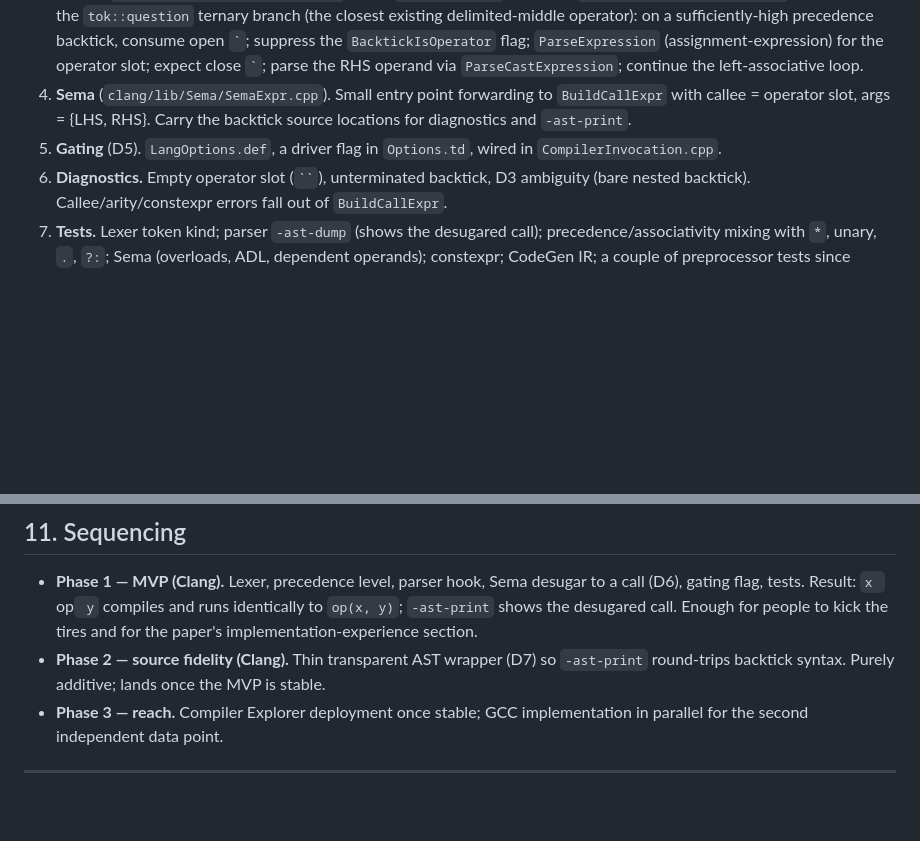
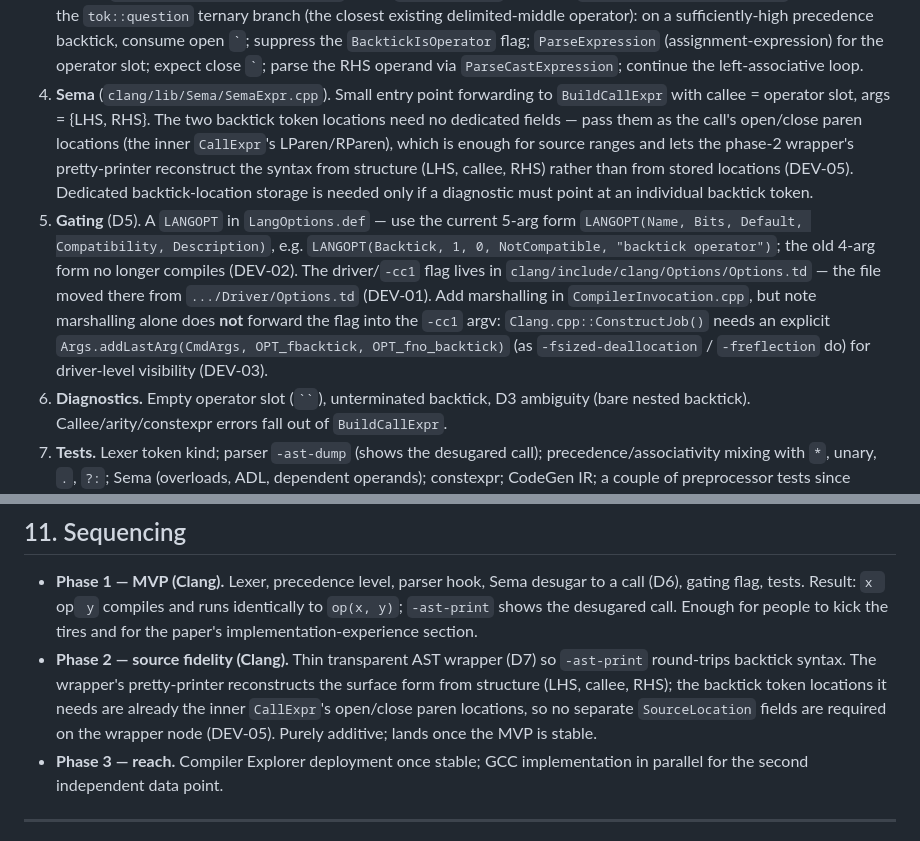
Before and after one commit to steve-downey/backtick, a Markdown page: docs/backtick-operator-design.md, 2 parts joined by grey strips. Drawn GitHub-style; blank space fills up the shorter version.

Commit message:
docs: reconcile DEV-01/02/03/05 into §6 and §11
- §6.5 (gating): Options.td path is now clang/include/clang/Options/Options.td
  (DEV-01); LANGOPT uses the 5-arg NotCompatible form (DEV-02); BoolFOption
  marshalling needs an explicit addLastArg in Clang.cpp::ConstructJob() to
  forward the flag to -cc1 (DEV-03).
- §6.4 (Sema) + §11 phase 2: backtick token locations live in the inner
  CallExpr's paren locs; the wrapper pretty-printer reconstructs from
  structure, so no dedicated SourceLocation fields are needed (DEV-05).

````diff
--- a/docs/backtick-operator-design.md
+++ b/docs/backtick-operator-design.md
@@ -168,10 +168,24 @@ for `>` inside template-argument lists:
    for the operator slot; expect close ``` ` ```; parse the RHS operand via
    `ParseCastExpression`; continue the left-associative loop.
 4. **Sema** (`clang/lib/Sema/SemaExpr.cpp`). Small entry point forwarding
-   to `BuildCallExpr` with callee = operator slot, args = {LHS, RHS}.
-   Carry the backtick source locations for diagnostics and `-ast-print`.
-5. **Gating** (D5). `LangOptions.def`, a driver flag in `Options.td`,
-   wired in `CompilerInvocation.cpp`.
+   to `BuildCallExpr` with callee = operator slot, args = {LHS, RHS}. The two
+   backtick token locations need no dedicated fields — pass them as the call's
+   open/close paren locations (the inner `CallExpr`'s LParen/RParen), which is
+   enough for source ranges and lets the phase-2 wrapper's pretty-printer
+   reconstruct the syntax from structure (LHS, callee, RHS) rather than from
+   stored locations (DEV-05). Dedicated backtick-location storage is needed
+   only if a diagnostic must point at an individual backtick token.
+5. **Gating** (D5). A `LANGOPT` in `LangOptions.def` — use the current 5-arg
+   form `LANGOPT(Name, Bits, Default, Compatibility, Description)`, e.g.
+   `LANGOPT(Backtick, 1, 0, NotCompatible, "backtick operator")`; the old
+   4-arg form no longer compiles (DEV-02). The driver/`-cc1` flag lives in
+   `clang/include/clang/Options/Options.td` — the file moved there from
+   `.../Driver/Options.td` (DEV-01). Add marshalling in `CompilerInvocation.cpp`, but
+   note marshalling alone does **not** forward the flag into the `-cc1` argv:
+   `Clang.cpp::ConstructJob()` needs an explicit
+   `Args.addLastArg(CmdArgs, OPT_fbacktick, OPT_fno_backtick)` (as
+   `-fsized-deallocation` / `-freflection` do) for driver-level visibility
+   (DEV-03).
 6. **Diagnostics.** Empty operator slot (` `` `), unterminated backtick,
    D3 ambiguity (bare nested backtick). Callee/arity/constexpr errors fall
    out of `BuildCallExpr`.
@@ -271,8 +285,12 @@ and port.
   call. Enough for people to kick the tires and for the paper's
   implementation-experience section.
 - **Phase 2 — source fidelity (Clang).** Thin transparent AST wrapper (D7)
-  so `-ast-print` round-trips backtick syntax. Purely additive; lands once
-  the MVP is stable.
+  so `-ast-print` round-trips backtick syntax. The wrapper's pretty-printer
+  reconstructs the surface form from structure (LHS, callee, RHS); the
+  backtick token locations it needs are already the inner `CallExpr`'s
+  open/close paren locations, so no separate `SourceLocation` fields are
+  required on the wrapper node (DEV-05). Purely additive; lands once the MVP
+  is stable.
 - **Phase 3 — reach.** Compiler Explorer deployment once stable; GCC
   implementation in parallel for the second independent data point.
 
````
